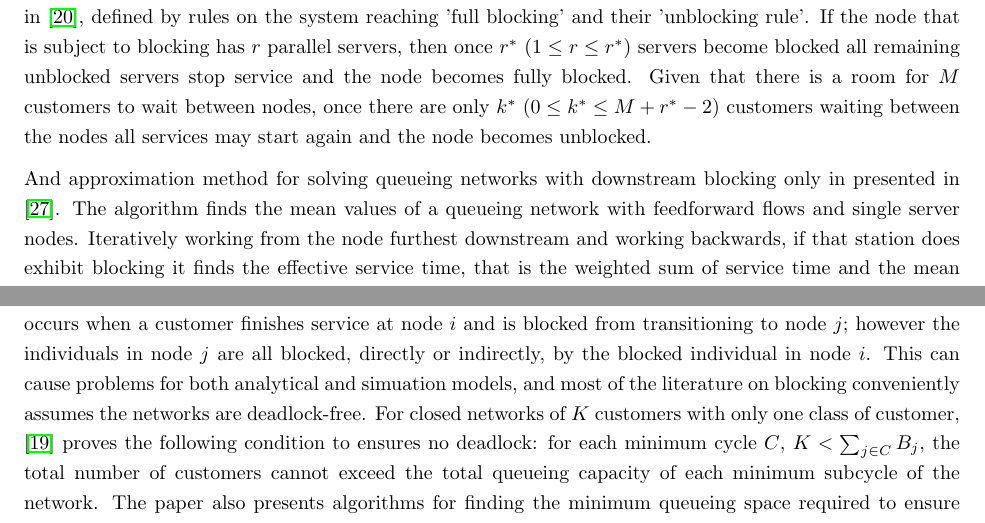
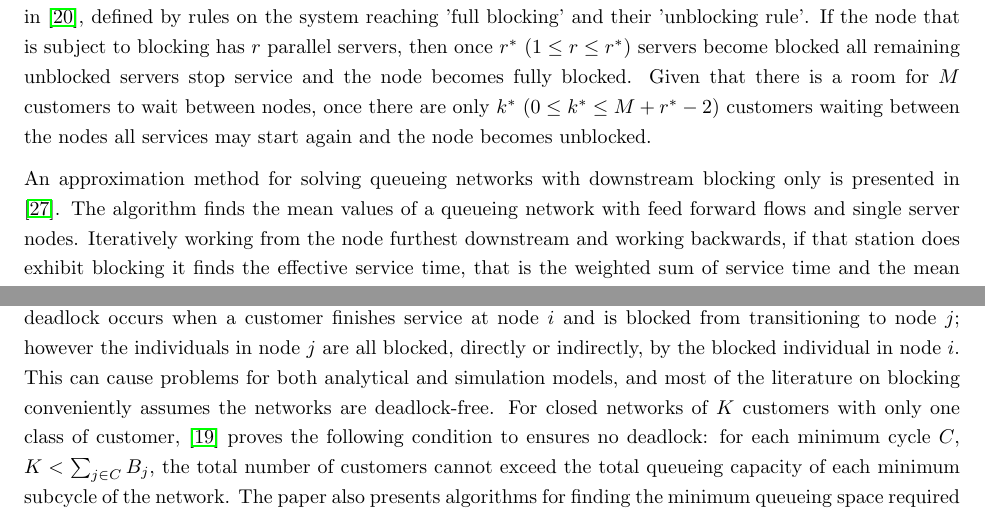
Before and after one commit to geraintpalmer/EndOfYearReview, a LaTeX document (report.tex): two parts of page 6 of 34, joined at a grey line, cut so that both start at the same text. Compiled offline with pdfLaTeX.

Commit message:
Tweaks and comments for Qing networks with blocking

```diff
--- a/report.tex
+++ b/report.tex
@@ -247,19 +250,30 @@ Three blocking situations are studied in \cite{latoucheneuts80}, defined by rule
 If the node that is subject to blocking has $r$ parallel servers, then once $r^*$ ($1\leq r\leq r^*$) servers become blocked all remaining unblocked servers stop service and the node becomes fully blocked.
 Given that there is a room for $M$ customers to wait between nodes, once there are only $k^*$ ($0\leq k^*\leq M+r^*-2$) customers waiting between the nodes all services may start again and the node becomes unblocked.
 
-And approximation method for solving queueing networks with downstream blocking only in presented in \cite{takahashi80}.
-The algorithm finds the mean values of a queueing network with feedforward flows and single server nodes.
-Iteratively working from the node furthest downstream and working backwards, if that station does exhibit blocking it finds the effective service time, that is the weighted sum of service time and the mean time blocked and waiting to transition to the next node, and computes the effective service time for the next upstream node with a recursive formula.
+An approximation method for solving queueing networks with downstream blocking
+only is presented in \cite{takahashi80}.
+The algorithm finds the mean values of a queueing network with feed forward flows and single server nodes.
+Iteratively working from the node furthest downstream and working backwards, if
+that station does exhibit blocking it finds the effective service time, that is
+the weighted sum of service time and the mean time blocked and waiting to
+transition to the next node, and computes the effective service time for the
+next upstream node with a recursive formula. % I would replace this sentence with pseudo code which is a nice way of describing an algorithm
 This method is adapted to multi-server service stations with no intermediate queues in \cite{koizumietal05}, and a similar iterative method was used in \cite{korporaaletal00}.
 
-Restriced queueing networks can give rise to the phenomenon of deadlock.
+Restricted queueing networks can give rise to the phenomenon of deadlock
+\cite{}.
 In the simplest of cases, deadlock occurs when a customer finishes service at node $i$ and is blocked from transitioning to node $j$; however the individuals in node $j$ are all blocked, directly or indirectly, by the blocked individual in node $i$.
-This can cause problems for both analytical and simuation models, and most of the literature on blocking conveniently assumes the networks are deadlock-free.
+This can cause problems for both analytical and simulation models, and most of
+the literature on blocking conveniently assumes the networks are deadlock-free.
+% It is not quite evident that this is a problem, you need to clarify that in
+% reality deadlock can at times be completely avoided.
 For closed networks of $K$ customers with only one class of customer, \cite{kunduakyildiz89} proves the following condition to ensures no deadlock: for each minimum cycle $C$, $K < \sum_{j\in C} B_j$, the total number of customers cannot exceed the total queueing capacity of each minimum subcycle of the network.
 The paper also presents algorithms for finding the minimum queueing space required to ensure deadlock never occurs, for closed cactus networks, where no two cycles have more than one node in common.
 This result is extended to multiple classes of customer in \cite{liebeherrakyildiz95}, with more restrictions such as single servers and each class having the same service time distribution.
 Here a integer linear program is formulated to find the minimum queueing space assignment that prevents deadlock.
 The literature does not discuss deadlock properties in open restricted queueing networks.
+
+% Pointer
 
 \subsection{Relevant OR Healthcare Stuff}
 Operational research techniques are well suited to be applied to the kinds of problems that arise in the health care system.
```
Also changed, not shown: report.tex (9 more changed lines).
